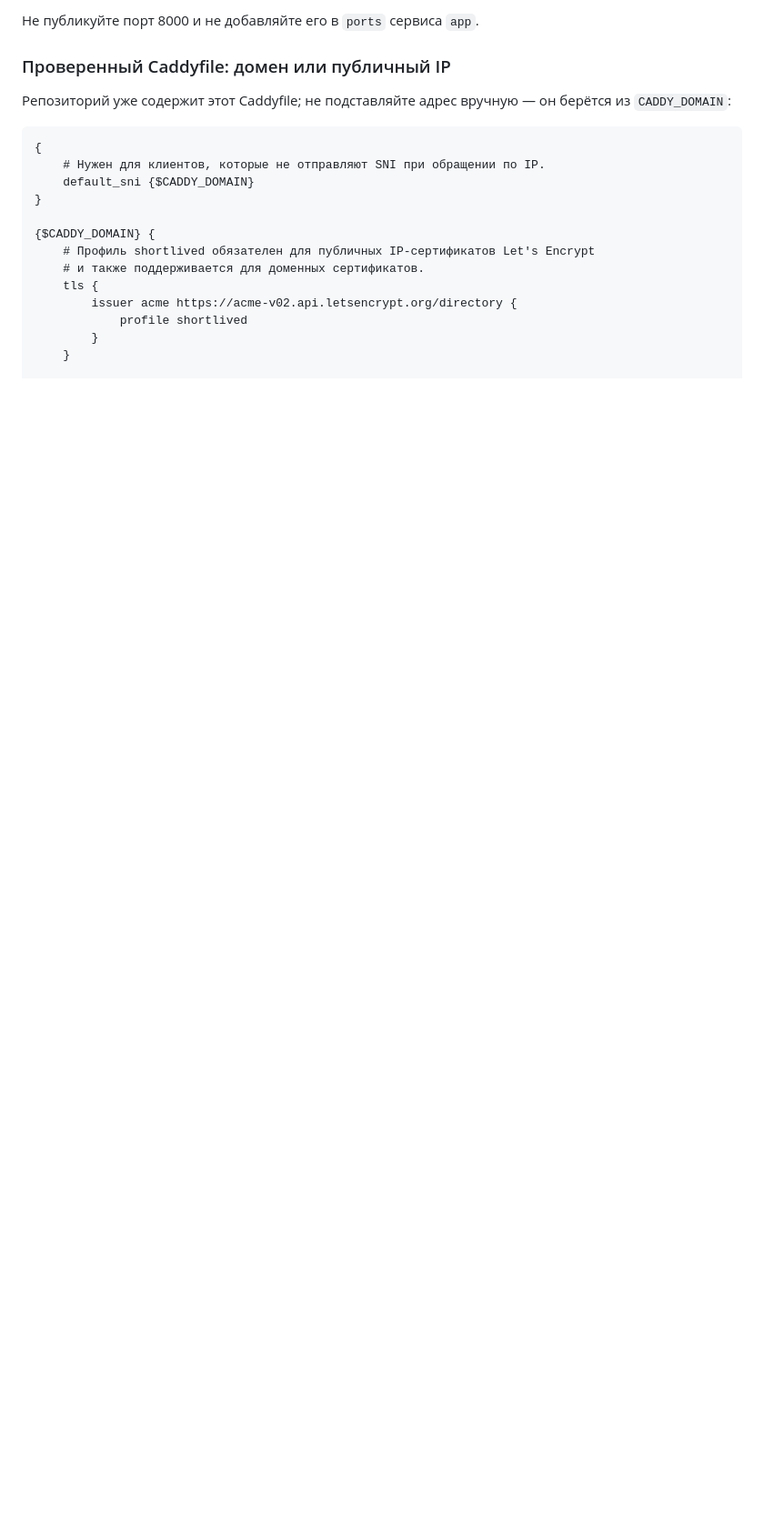
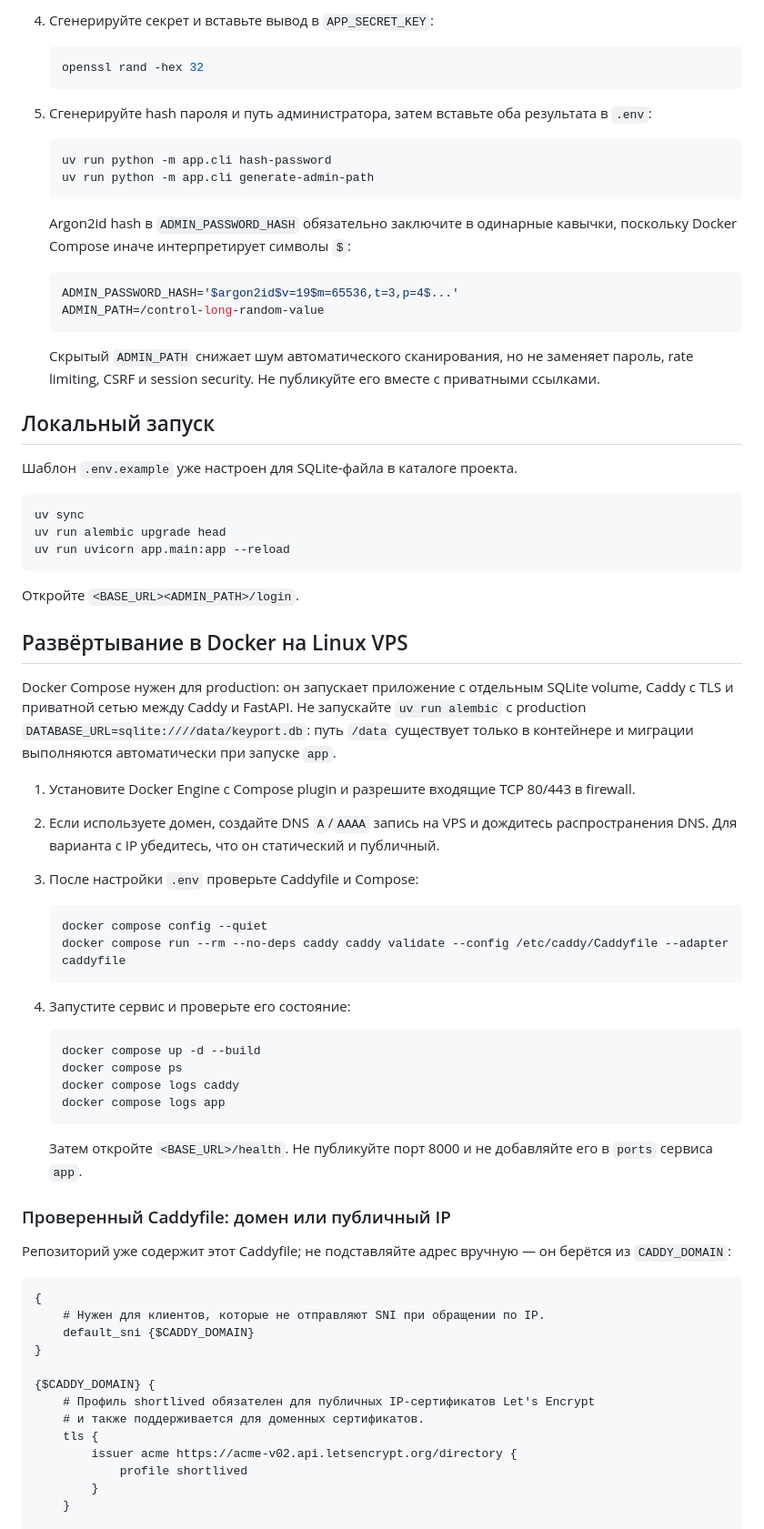
Before and after one commit to jmp-ff25/amnezia-key-share, a Markdown page: README.md, the part around one of its changes. Shown at 91% size. GitHub-like rendering; blank space fills up the shorter version.

````diff
--- a/README.md
+++ b/README.md
@@ -93,5 +61,61 @@ production `DATABASE_URL=sqlite:////data/keyport.db`: путь `/data` суще
 
-Не публикуйте порт 8000 и не добавляйте его в `ports` сервиса `app`.
+4. Сгенерируйте секрет и вставьте вывод в `APP_SECRET_KEY`:
+
+   ```bash
+   openssl rand -hex 32
+   ```
+
+5. Сгенерируйте hash пароля и путь администратора, затем вставьте оба результата в `.env`:
+
+   ```bash
+   uv run python -m app.cli hash-password
+   uv run python -m app.cli generate-admin-path
+   ```
+
+   Argon2id hash в `ADMIN_PASSWORD_HASH` обязательно заключите в одинарные кавычки, поскольку Docker Compose иначе интерпретирует символы `$`:
+
+   ```env
+   ADMIN_PASSWORD_HASH='$argon2id$v=19$m=65536,t=3,p=4$...'
+   ADMIN_PATH=/control-long-random-value
+   ```
+
+   Скрытый `ADMIN_PATH` снижает шум автоматического сканирования, но не заменяет пароль, rate limiting, CSRF и session security. Не публикуйте его вместе с приватными ссылками.
+
+## Локальный запуск
+
+Шаблон `.env.example` уже настроен для SQLite-файла в каталоге проекта.
+
+```bash
+uv sync
+uv run alembic upgrade head
+uv run uvicorn app.main:app --reload
+```
+
+Откройте `<BASE_URL><ADMIN_PATH>/login`.
+
+## Развёртывание в Docker на Linux VPS
+
+Docker Compose нужен для production: он запускает приложение с отдельным SQLite volume, Caddy с TLS и приватной сетью между Caddy и FastAPI. Не запускайте `uv run alembic` с production `DATABASE_URL=sqlite:////data/keyport.db`: путь `/data` существует только в контейнере и миграции выполняются автоматически при запуске `app`.
+
+1. Установите Docker Engine с Compose plugin и разрешите входящие TCP 80/443 в firewall.
+2. Если используете домен, создайте DNS `A`/`AAAA` запись на VPS и дождитесь распространения DNS. Для варианта с IP убедитесь, что он статический и публичный.
+3. После настройки `.env` проверьте Caddyfile и Compose:
+
+   ```bash
+   docker compose config --quiet
+   docker compose run --rm --no-deps caddy caddy validate --config /etc/caddy/Caddyfile --adapter caddyfile
+   ```
+
+4. Запустите сервис и проверьте его состояние:
+
+   ```bash
+   docker compose up -d --build
+   docker compose ps
+   docker compose logs caddy
+   docker compose logs app
+   ```
+
+   Затем откройте `<BASE_URL>/health`. Не публикуйте порт 8000 и не добавляйте его в `ports` сервиса `app`.
 
 ### Проверенный Caddyfile: домен или публичный IP
 
````
Also changed, not shown: other parts of README.md (+22 -54 lines).
